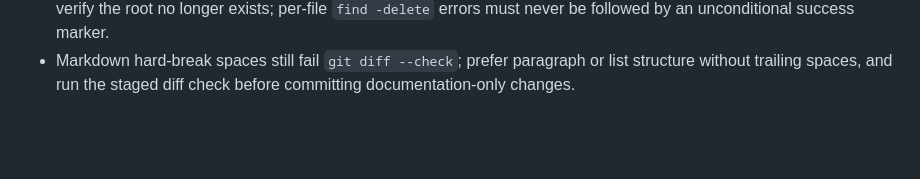
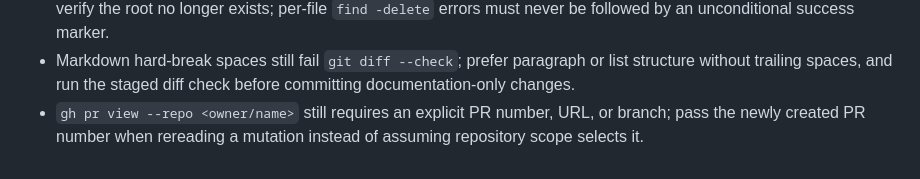
Before and after one commit to nardinmarcus/rssreader, a Markdown page: tasks/lessons.md, the part around the change. Drawn GitHub-style; blank space fills up the shorter version.

Commit message:
docs: record GitHub PR verification rule

```diff
--- a/tasks/lessons.md
+++ b/tasks/lessons.md
@@ -130,3 +130,4 @@
 - In zsh, delimit variables inside exact Git refspecs as `${candidate}:refs/heads/main`; `$candidate:refs/...` can invoke parameter modifiers and corrupt the local source ref. After a local refspec rejection, prove the remote ref stayed unchanged before issuing a corrected push.
 - Before deleting a sealed mode-`0500` artifact snapshot, restore owner write permission on its exact directories and verify the root no longer exists; per-file `find -delete` errors must never be followed by an unconditional success marker.
 - Markdown hard-break spaces still fail `git diff --check`; prefer paragraph or list structure without trailing spaces, and run the staged diff check before committing documentation-only changes.
+- `gh pr view --repo <owner/name>` still requires an explicit PR number, URL, or branch; pass the newly created PR number when rereading a mutation instead of assuming repository scope selects it.
```
